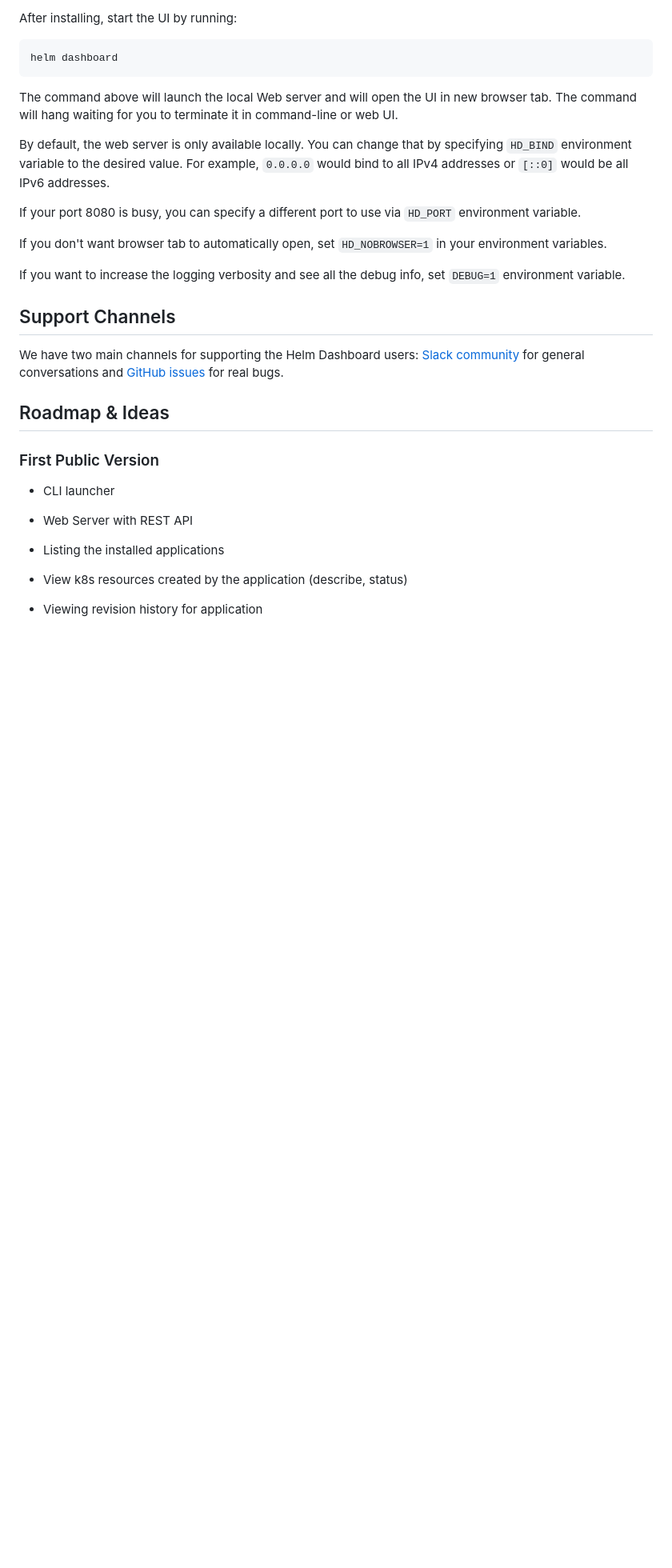
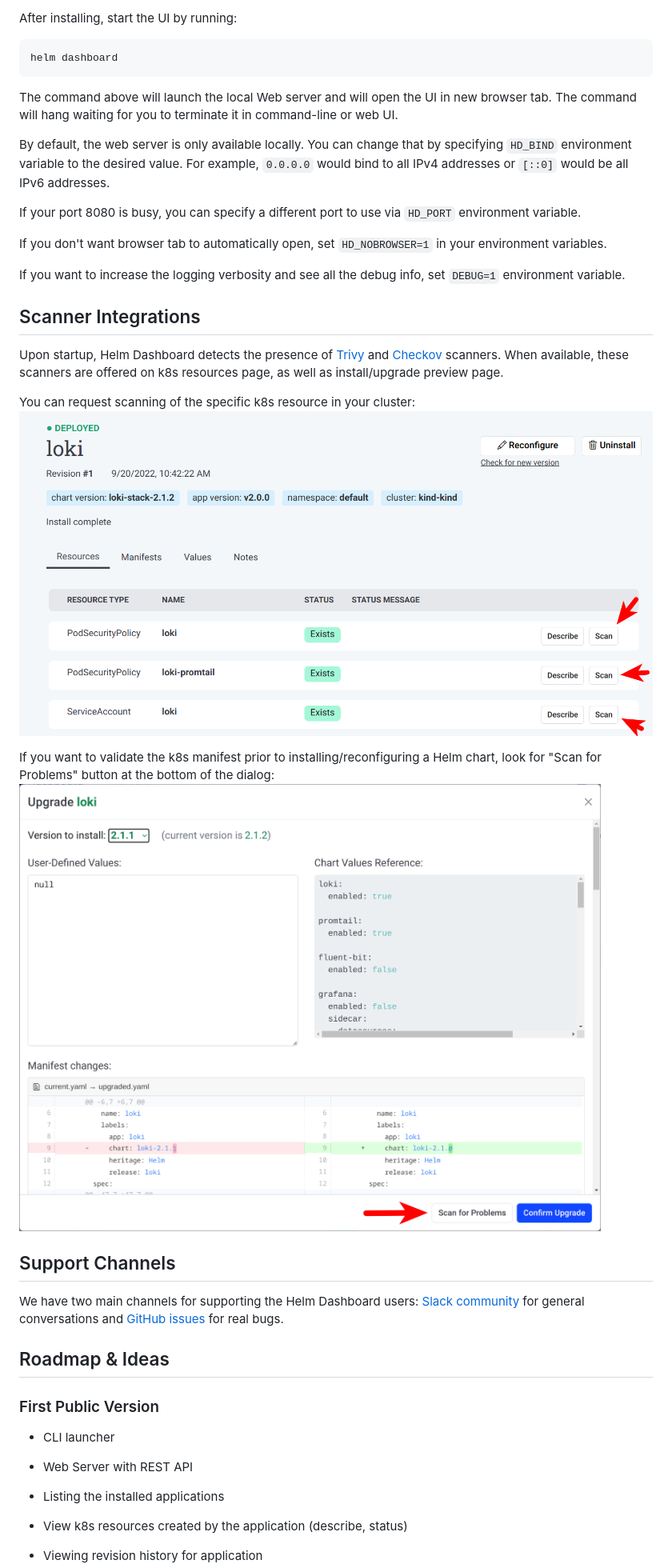
Before and after one commit to komodorio/helm-dashboard, a Markdown page: README.md, the part around one of its changes. Shown at 80% size. Rendered like a GitHub page; pictures changed too: screenshot_scan_manifest.png (added), screenshot_scan_resource.png (added); blank space fills up the shorter version.

Commit message:
Readme items

```diff
--- a/README.md
+++ b/README.md
@@ -47,6 +55,16 @@ If your port 8080 is busy, you can specify a different port to use via `HD_PORT`
 If you don't want browser tab to automatically open, set `HD_NOBROWSER=1` in your environment variables.
 
 If you want to increase the logging verbosity and see all the debug info, set `DEBUG=1` environment variable.
+
+## Scanner Integrations
+
+Upon startup, Helm Dashboard detects the presence of [Trivy](https://github.com/aquasecurity/trivy) and [Checkov](https://github.com/bridgecrewio/checkov) scanners. When available, these scanners are offered on k8s resources page, as well as install/upgrade preview page.
+
+You can request scanning of the specific k8s resource in your cluster:
+![](screenshot_scan_resource.png)
+
+If you want to validate the k8s manifest prior to installing/reconfiguring a Helm chart, look for "Scan for Problems" button at the bottom of the dialog:
+![](screenshot_scan_manifest.png)
 
 ## Support Channels
 
```
Also changed, not shown: other parts of README.md (+8 -0 lines), 2 other files.
